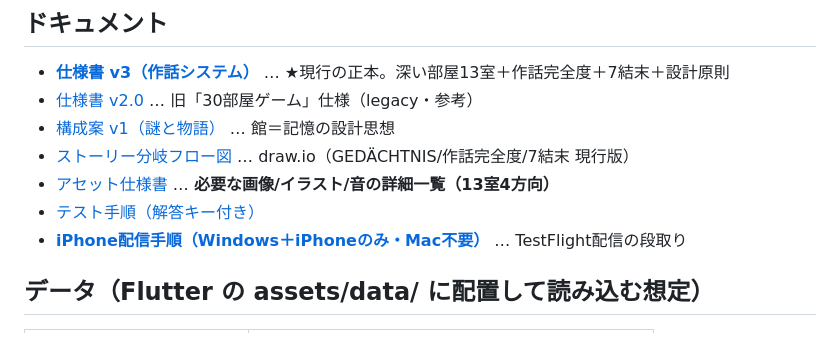
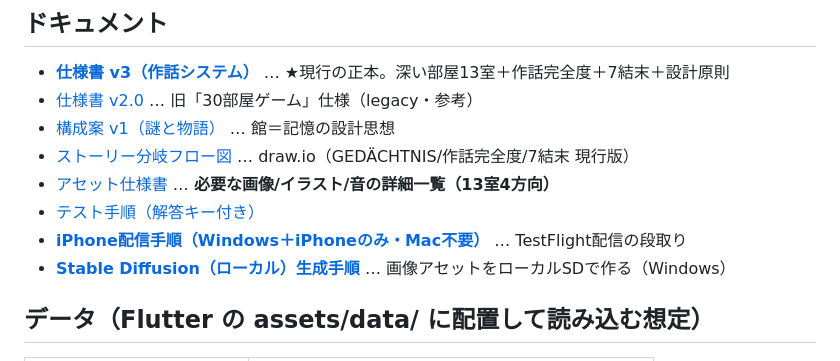
Before and after one commit to sk1214-gkms/kioku-no-kairou, a Markdown page: README.md, the part around the change. Rendered like a GitHub page.

```diff
--- a/README.md
+++ b/README.md
@@ -13,6 +13,7 @@
 - [アセット仕様書](docs/アセット仕様書.md) … **必要な画像/イラスト/音の詳細一覧（13室4方向）**
 - [テスト手順（解答キー付き）](docs/テスト手順_第1章.md)
 - [**iPhone配信手順（Windows＋iPhoneのみ・Mac不要）**](docs/iPhone配信手順_Windowsのみ.md) … TestFlight配信の段取り
+- [**Stable Diffusion（ローカル）生成手順**](docs/StableDiffusion_ローカル生成手順.md) … 画像アセットをローカルSDで作る（Windows）
 
 ## データ（Flutter の assets/data/ に配置して読み込む想定）
 | ファイル | 役割 |
```
Also changed, not shown: docs/StableDiffusion_ローカル生成手順.md (added, +129 -0 lines).
